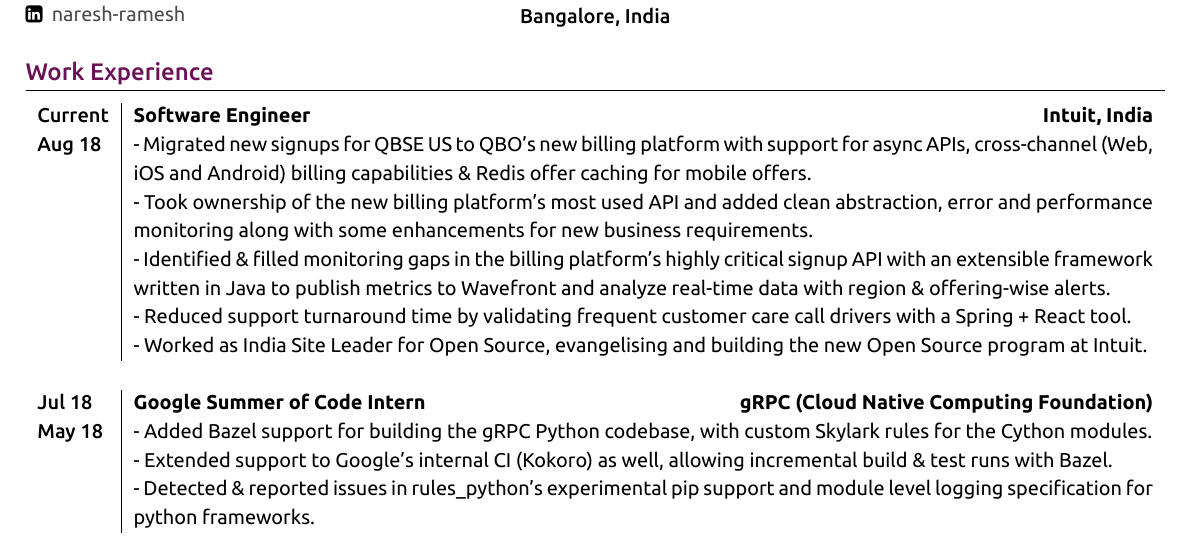
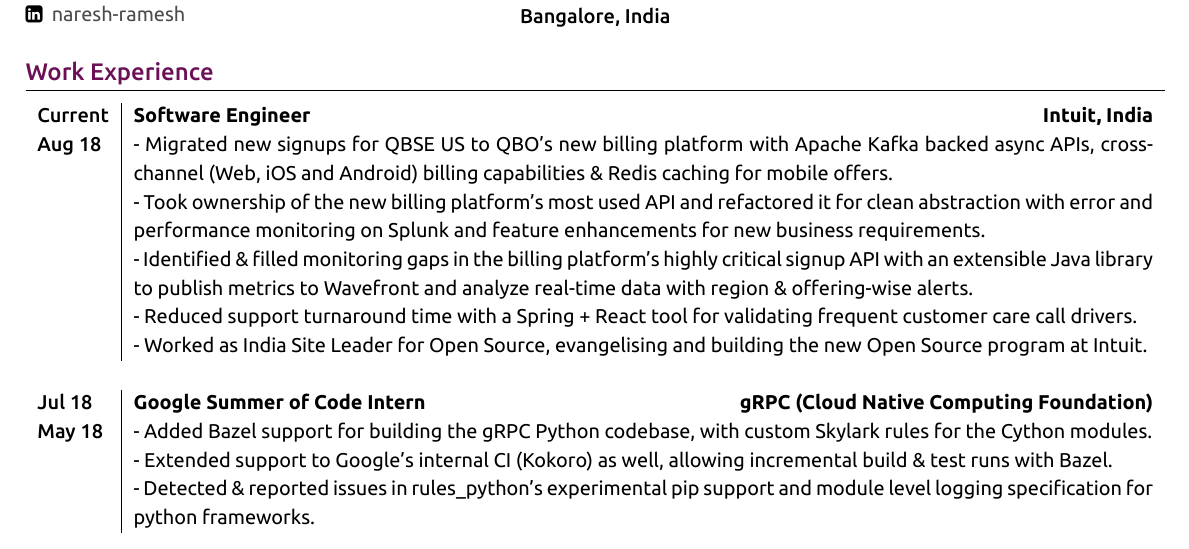
Before and after one commit to ghostwriternr/resume, a LaTeX document (main.tex): part of the page, cut so that both start at the same text. The pictures show the PDF file naresh_resume.pdf that the author committed with the source.

Commit message:
Updates from Overleaf

```diff
--- a/main.tex
+++ b/main.tex
@@ -116,10 +116,10 @@
 \begin{tabularx}{\linewidth}{ l | X }
 
 \textsc{Current} & \textbf{Software Engineer}\hfill\textbf{Intuit, India}\\
-\textsc{Aug 18} & {- Migrated new signups for QBSE US to QBO's new billing platform with support for async APIs, cross-channel (Web, iOS and Android) billing capabilities \& Redis offer caching for mobile offers.}\\
-& {- Took ownership of the new billing platform's most used API and added clean abstraction, error and performance monitoring along with some enhancements for new business requirements.}\\
-& {- Identified \& filled monitoring gaps in the billing platform's highly critical signup API with an extensible framework written in Java to publish metrics to Wavefront and analyze real-time data with region \& offering-wise alerts.}\\
-& {- Reduced support turnaround time by validating frequent customer care call drivers with a Spring + React tool.}\\
+\textsc{Aug 18} & {- Migrated new signups for QBSE US to QBO's new billing platform with Apache Kafka backed async APIs, cross-channel (Web, iOS and Android) billing capabilities \& Redis caching for mobile offers.}\\
+& {- Took ownership of the new billing platform's most used API and refactored it for clean abstraction with error and performance monitoring on Splunk and feature enhancements for new business requirements.}\\
+& {- Identified \& filled monitoring gaps in the billing platform's highly critical signup API with an extensible Java library to publish metrics to Wavefront and analyze real-time data with region \& offering-wise alerts.}\\
+& {- Reduced support turnaround time with a Spring + React tool for validating frequent customer care call drivers.}\\
 & {- Worked as India Site Leader for Open Source, evangelising and building the new Open Source program at Intuit.}\\
 \multicolumn{2}{c}{} \\
 
```
Also changed, not shown: naresh_resume.pdf.
